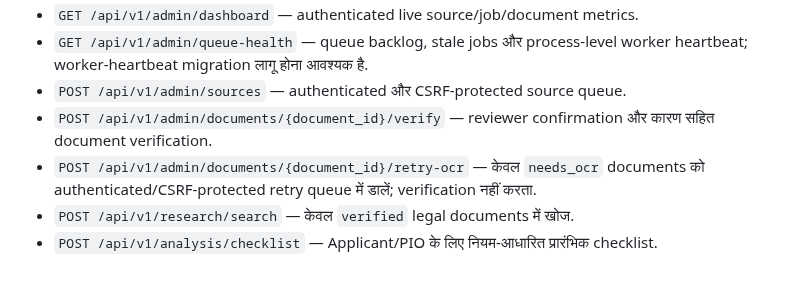
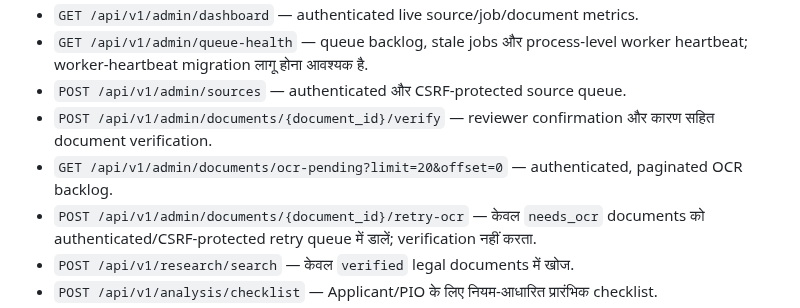
Before and after one commit to govindaala/rti_backend, a Markdown page: README.md, the part around the change. Rendered like a GitHub page; blank space fills up the shorter version.

Commit message:
Sync OCR API docs and document worker queue health

```diff
--- a/README.md
+++ b/README.md
@@ -33,6 +33,7 @@ uvicorn app.main:app --reload
 - `GET /api/v1/admin/queue-health` — queue backlog, stale jobs और process-level worker heartbeat; worker-heartbeat migration लागू होना आवश्यक है.
 - `POST /api/v1/admin/sources` — authenticated और CSRF-protected source queue.
 - `POST /api/v1/admin/documents/{document_id}/verify` — reviewer confirmation और कारण सहित document verification.
+- `GET /api/v1/admin/documents/ocr-pending?limit=20&offset=0` — authenticated, paginated OCR backlog.
 - `POST /api/v1/admin/documents/{document_id}/retry-ocr` — केवल `needs_ocr` documents को authenticated/CSRF-protected retry queue में डालें; verification नहीं करता.
 - `POST /api/v1/research/search` — केवल `verified` legal documents में खोज.
 - `POST /api/v1/analysis/checklist` — Applicant/PIO के लिए नियम-आधारित प्रारंभिक checklist.
```
